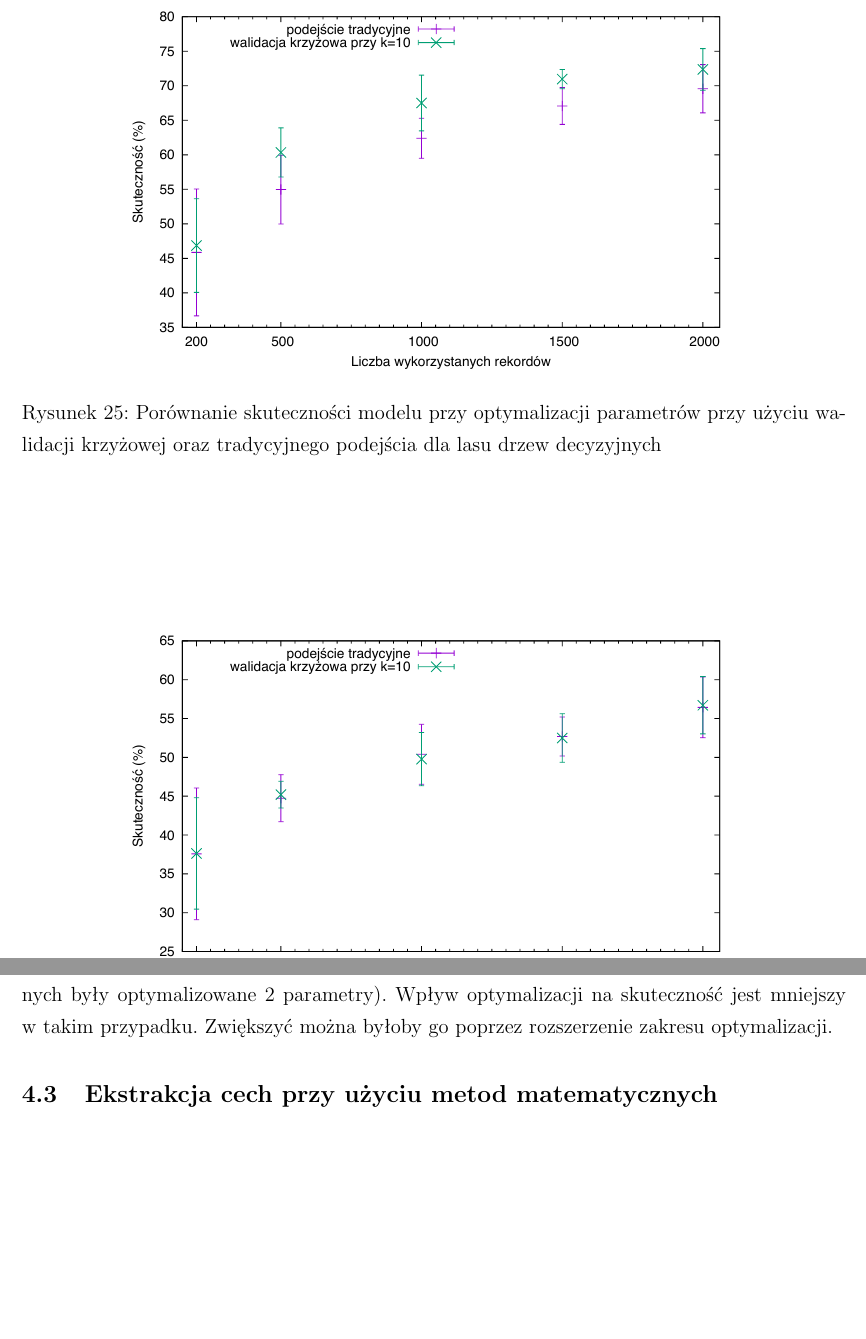
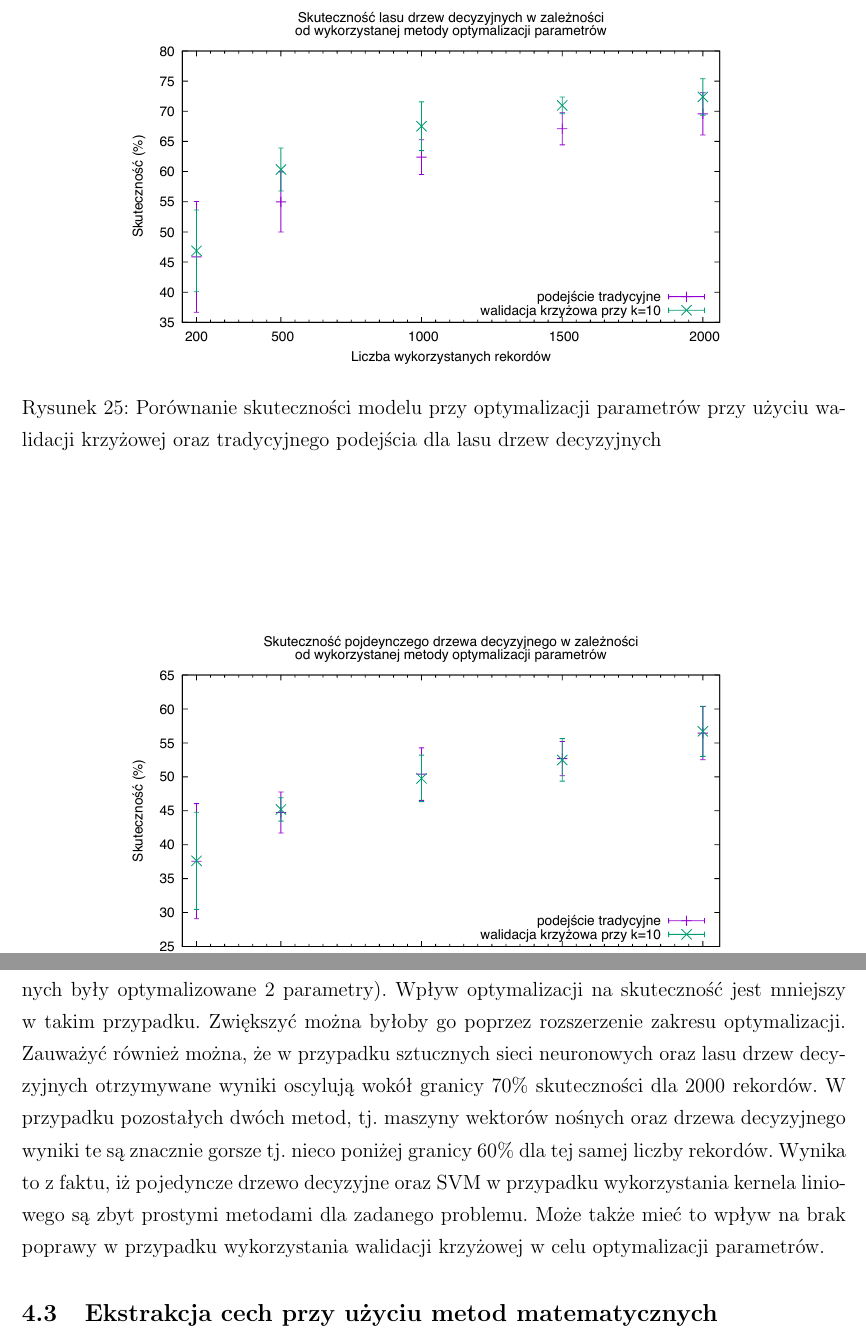
Before and after one commit to pawelpeksa/master_thesis, a LaTeX document (main.tex, which reads results.tex): two parts of pages 37 and 38 of 53, joined at a grey line, cut at the place of the change, the shorter picture padded with empty space. Compiled offline with pdfLaTeX.

Commit message:
update plots

```diff
--- a/results.tex
+++ b/results.tex
@@ -139,7 +139,7 @@ liczba rekordów       & metoda   & ann & forest & svm & tree \\ \hline
 
 
 \subsubsection{Wnioski}
-Analizując wyniki można stwierdzić, że~poprawa skuteczności klasyfikacji przy użyciu walidacji krzyżowej w~celu wyboru parametrów modelu zależy od~stosowanego algorytmu, a~także od~tego jak~duża liczba rekordów wykorzystana zostaje przy uczeniu algorytmu. Zdecydowanie im więcej rekordów, tym mniejsza poprawa skuteczności. Wynika to z~faktu, iż~powyżej pewnej ilości danych algorytm nie jest w~stanie nauczyć się więcej. Spoglądając na~wykres \ref{cv_ann} możemy zauważyć, że~w~przypadku sieci neuronowych, przy niższej ilości danych, tj. 200 oraz~500 rekordów, poprawa wynosi aż kilka procent, co jest bardzo zadowalającym wynikiem. W~przypadku większej liczby rekordów wynik jest porównywalny bez względu na~wykorzystaną metodę optymalizacji. W~przypadku drzewa decyzyjnego oraz~maszyny wektorów wspierających wartość skuteczności nie różni się na~tyle, aby~mówić o~jakiejkolwiek zmianie bez względu na~użytą metodę doboru parametrów, co może wynikać z~faktu, iż~w~przypadku obu tych metod tylko jeden parametr był optymalizowany (w przypadku sieci neuronowyh oraz~lasu drzew decyzyjnych były optymalizowane 2 parametry). Wpływ optymalizacji na~skuteczność jest mniejszy w~takim przypadku. Zwiększyć można byłoby go poprzez~rozszerzenie zakresu optymalizacji.
+Analizując wyniki można stwierdzić, że~poprawa skuteczności klasyfikacji przy użyciu walidacji krzyżowej w~celu wyboru parametrów modelu zależy od~stosowanego algorytmu, a~także od~tego jak~duża liczba rekordów wykorzystana zostaje przy uczeniu algorytmu. Zdecydowanie im więcej rekordów, tym mniejsza poprawa skuteczności. Wynika to z~faktu, iż~powyżej pewnej ilości danych algorytm nie jest w~stanie nauczyć się więcej. Spoglądając na~wykres \ref{cv_ann} możemy zauważyć, że~w~przypadku sieci neuronowych, przy niższej ilości danych, tj. 200 oraz~500 rekordów, poprawa wynosi aż kilka procent, co jest bardzo zadowalającym wynikiem. W~przypadku większej liczby rekordów wynik jest porównywalny bez względu na~wykorzystaną metodę optymalizacji. W~przypadku drzewa decyzyjnego oraz~maszyny wektorów wspierających wartość skuteczności nie różni się na~tyle, aby~mówić o~jakiejkolwiek zmianie bez względu na~użytą metodę doboru parametrów, co może wynikać z~faktu, iż~w~przypadku obu tych metod tylko jeden parametr był optymalizowany (w przypadku sieci neuronowyh oraz~lasu drzew decyzyjnych były optymalizowane 2 parametry). Wpływ optymalizacji na~skuteczność jest mniejszy w~takim przypadku. Zwiększyć można byłoby go poprzez~rozszerzenie zakresu optymalizacji. Zauważyć również można, że w przypadku sztucznych sieci neuronowych oraz lasu drzew decyzyjnych otrzymywane wyniki oscylują wokół granicy 70\% skuteczności dla 2000 rekordów. W przypadku pozostałych dwóch metod, tj. maszyny wektorów nośnych oraz drzewa decyzyjnego wyniki te są znacznie gorsze tj. nieco poniżej granicy 60\% dla tej samej liczby rekordów. Wynika to z faktu, iż pojedyncze drzewo decyzyjne oraz SVM w przypadku wykorzystania kernela liniowego są zbyt prostymi metodami dla zadanego problemu. Może także mieć to wpływ na brak poprawy w przypadku wykorzystania walidacji krzyżowej w celu optymalizacji parametrów.
 
 \subsection{Ekstrakcja cech przy użyciu metod matematycznych}
 
```
Also changed, not shown: res/cv_ann.pdf, res/cv_forest.pdf, res/cv_svm.pdf, res/cv_tree.pdf.
